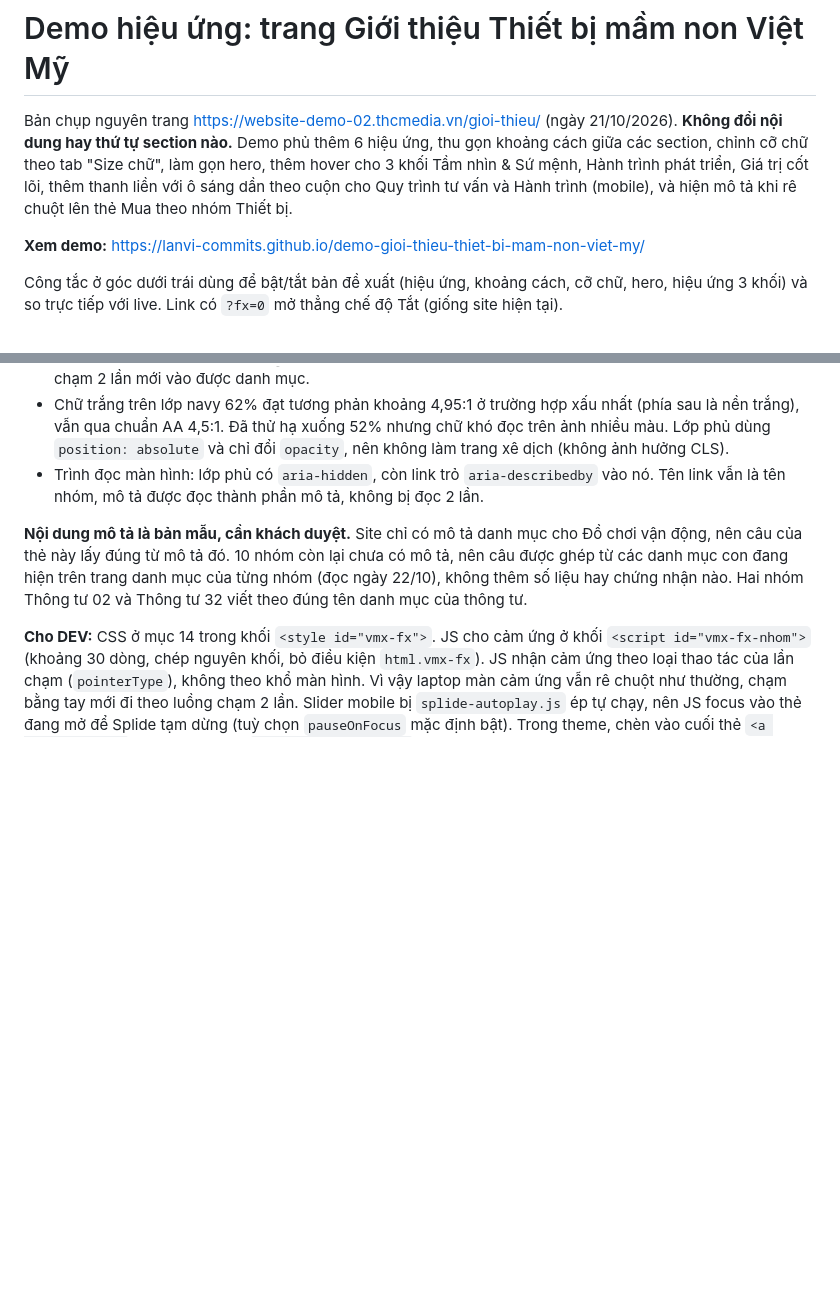
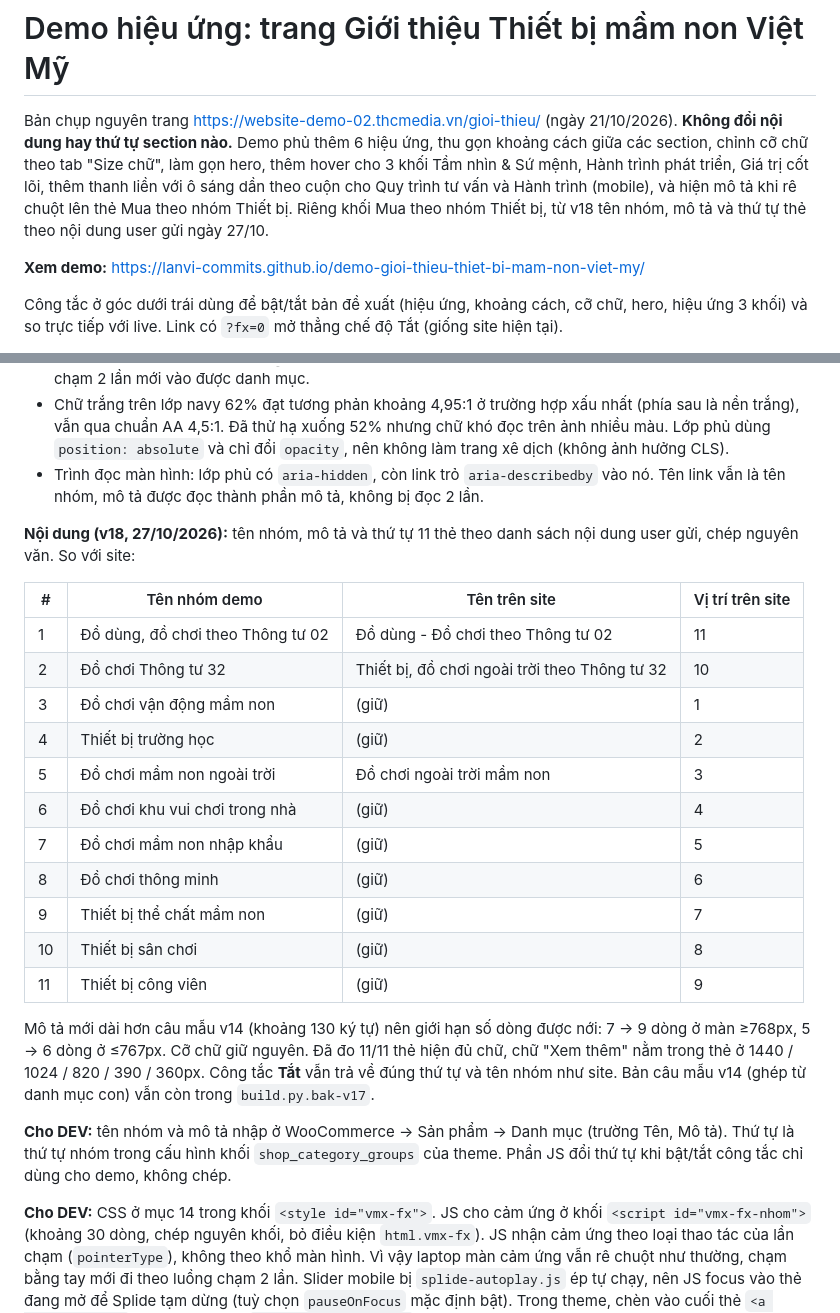
Before and after one commit to lanvi-commits/demo-gioi-thieu-thiet-bi-mam-non-viet-my, a Markdown page: README.md, 2 parts joined by grey strips. GitHub-like rendering; blank space fills up the shorter version.

Commit message:
README: v18 Mua theo nhóm — bảng tên/thứ tự so với site, ghi chú DEV
Co-Authored-By: Claude Opus 5.5 <noreply@anthropic.com>

```diff
--- a/README.md
+++ b/README.md
@@ -1,6 +1,6 @@
 # Demo hiệu ứng: trang Giới thiệu Thiết bị mầm non Việt Mỹ
 
-Bản chụp nguyên trang https://website-demo-02.thcmedia.vn/gioi-thieu/ (ngày 21/10/2026). **Không đổi nội dung hay thứ tự section nào.** Demo phủ thêm 6 hiệu ứng, thu gọn khoảng cách giữa các section, chỉnh cỡ chữ theo tab "Size chữ", làm gọn hero, thêm hover cho 3 khối Tầm nhìn & Sứ mệnh, Hành trình phát triển, Giá trị cốt lõi, thêm thanh liền với ô sáng dần theo cuộn cho Quy trình tư vấn và Hành trình (mobile), và hiện mô tả khi rê chuột lên thẻ Mua theo nhóm Thiết bị.
+Bản chụp nguyên trang https://website-demo-02.thcmedia.vn/gioi-thieu/ (ngày 21/10/2026). **Không đổi nội dung hay thứ tự section nào.** Demo phủ thêm 6 hiệu ứng, thu gọn khoảng cách giữa các section, chỉnh cỡ chữ theo tab "Size chữ", làm gọn hero, thêm hover cho 3 khối Tầm nhìn & Sứ mệnh, Hành trình phát triển, Giá trị cốt lõi, thêm thanh liền với ô sáng dần theo cuộn cho Quy trình tư vấn và Hành trình (mobile), và hiện mô tả khi rê chuột lên thẻ Mua theo nhóm Thiết bị. Riêng khối Mua theo nhóm Thiết bị, từ v18 tên nhóm, mô tả và thứ tự thẻ theo nội dung user gửi ngày 27/10.
 
 **Xem demo:** https://lanvi-commits.github.io/demo-gioi-thieu-thiet-bi-mam-non-viet-my/
 
@@ -83,7 +83,25 @@ Demo làm theo mẫu thẻ luật sư user gửi:
 - Chữ trắng trên lớp navy 62% đạt tương phản khoảng 4,95:1 ở trường hợp xấu nhất (phía sau là nền trắng), vẫn qua chuẩn AA 4,5:1. Đã thử hạ xuống 52% nhưng chữ khó đọc trên ảnh nhiều màu. Lớp phủ dùng `position: absolute` và chỉ đổi `opacity`, nên không làm trang xê dịch (không ảnh hưởng CLS).
 - Trình đọc màn hình: lớp phủ có `aria-hidden`, còn link trỏ `aria-describedby` vào nó. Tên link vẫn là tên nhóm, mô tả được đọc thành phần mô tả, không bị đọc 2 lần.
 
-**Nội dung mô tả là bản mẫu, cần khách duyệt.** Site chỉ có mô tả danh mục cho Đồ chơi vận động, nên câu của thẻ này lấy đúng từ mô tả đó. 10 nhóm còn lại chưa có mô tả, nên câu được ghép từ các danh mục con đang hiện trên trang danh mục của từng nhóm (đọc ngày 22/10), không thêm số liệu hay chứng nhận nào. Hai nhóm Thông tư 02 và Thông tư 32 viết theo đúng tên danh mục của thông tư.
+**Nội dung (v18, 27/10/2026):** tên nhóm, mô tả và thứ tự 11 thẻ theo danh sách nội dung user gửi, chép nguyên văn. So với site:
+
+| # | Tên nhóm demo | Tên trên site | Vị trí trên site |
+|---|---|---|---|
+| 1 | Đồ dùng, đồ chơi theo Thông tư 02 | Đồ dùng - Đồ chơi theo Thông tư 02 | 11 |
+| 2 | Đồ chơi Thông tư 32 | Thiết bị, đồ chơi ngoài trời theo Thông tư 32 | 10 |
+| 3 | Đồ chơi vận động mầm non | (giữ) | 1 |
+| 4 | Thiết bị trường học | (giữ) | 2 |
+| 5 | Đồ chơi mầm non ngoài trời | Đồ chơi ngoài trời mầm non | 3 |
+| 6 | Đồ chơi khu vui chơi trong nhà | (giữ) | 4 |
+| 7 | Đồ chơi mầm non nhập khẩu | (giữ) | 5 |
+| 8 | Đồ chơi thông minh | (giữ) | 6 |
+| 9 | Thiết bị thể chất mầm non | (giữ) | 7 |
+| 10 | Thiết bị sân chơi | (giữ) | 8 |
+| 11 | Thiết bị công viên | (giữ) | 9 |
+
+Mô tả mới dài hơn câu mẫu v14 (khoảng 130 ký tự) nên giới hạn số dòng được nới: 7 → 9 dòng ở màn ≥768px, 5 → 6 dòng ở ≤767px. Cỡ chữ giữ nguyên. Đã đo 11/11 thẻ hiện đủ chữ, chữ "Xem thêm" nằm trong thẻ ở 1440 / 1024 / 820 / 390 / 360px. Công tắc **Tắt** vẫn trả về đúng thứ tự và tên nhóm như site. Bản câu mẫu v14 (ghép từ danh mục con) vẫn còn trong `build.py.bak-v17`.
+
+**Cho DEV:** tên nhóm và mô tả nhập ở WooCommerce → Sản phẩm → Danh mục (trường Tên, Mô tả). Thứ tự là thứ tự nhóm trong cấu hình khối `shop_category_groups` của theme. Phần JS đổi thứ tự khi bật/tắt công tắc chỉ dùng cho demo, không chép.
 
 **Cho DEV:** CSS ở mục 14 trong khối `<style id="vmx-fx">`. JS cho cảm ứng ở khối `<script id="vmx-fx-nhom">` (khoảng 30 dòng, chép nguyên khối, bỏ điều kiện `html.vmx-fx`). JS nhận cảm ứng theo loại thao tác của lần chạm (`pointerType`), không theo khổ màn hình. Vì vậy laptop màn cảm ứng vẫn rê chuột như thường, chạm bằng tay mới đi theo luồng chạm 2 lần. Slider mobile bị `splide-autoplay.js` ép tự chạy, nên JS focus vào thẻ đang mở để Splide tạm dừng (tuỳ chọn `pauseOnFocus` mặc định bật). Trong theme, chèn vào cuối thẻ `<a class="card">` của component `shop_category_groups`:
 
```
